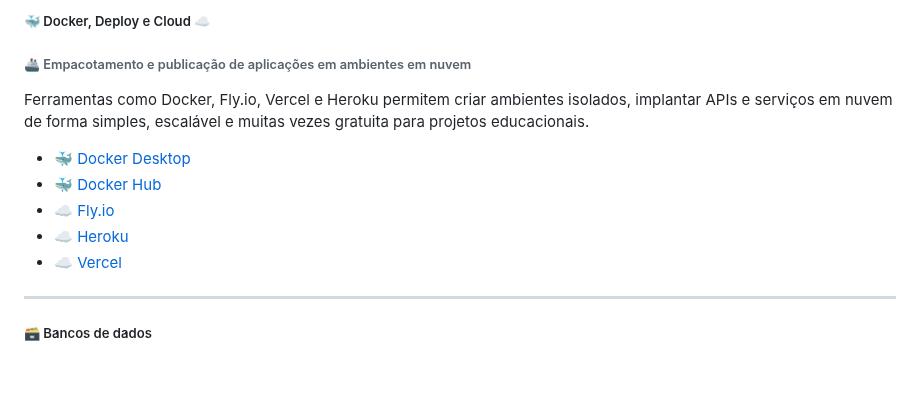
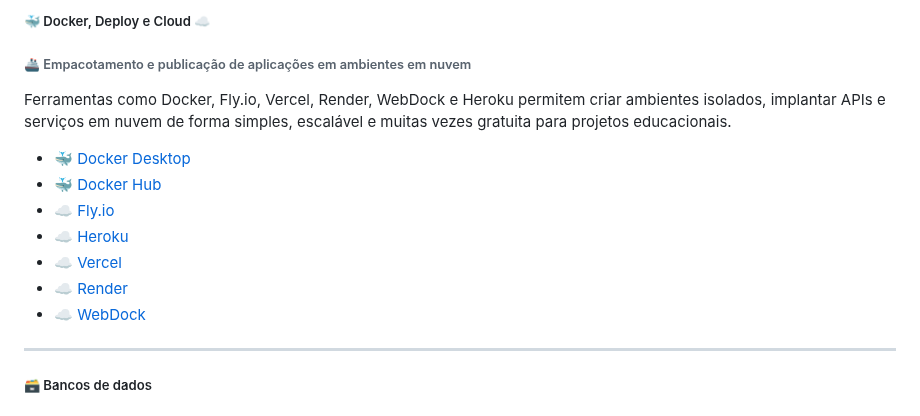
Before and after one commit to joaopauloaramuni/arquitetura-de-aplicacoes-web, a Markdown page: README.md, the part around the change. Rendered like a GitHub page; blank space fills up the shorter version.

```diff
--- a/README.md
+++ b/README.md
@@ -120,13 +120,15 @@ Clientes REST permitem enviar requisições HTTP (GET, POST, PUT, DELETE), testa
 ##### 🐳 Docker, Deploy e Cloud ☁️
 
 ###### 🚢 Empacotamento e publicação de aplicações em ambientes em nuvem
-Ferramentas como Docker, Fly.io, Vercel e Heroku permitem criar ambientes isolados, implantar APIs e serviços em nuvem de forma simples, escalável e muitas vezes gratuita para projetos educacionais.
+Ferramentas como Docker, Fly.io, Vercel, Render, WebDock e Heroku permitem criar ambientes isolados, implantar APIs e serviços em nuvem de forma simples, escalável e muitas vezes gratuita para projetos educacionais.
 
 - 🐳 [Docker Desktop](https://www.docker.com/products/docker-desktop/)
 - 🐳 [Docker Hub](https://hub.docker.com/)
 - ☁️ [Fly.io](https://fly.io/)
 - ☁️ [Heroku](https://www.heroku.com/)
 - ☁️ [Vercel](https://vercel.com/)
+- ☁️ [Render](https://render.com/)
+- ☁️ [WebDock](https://webdock.io/en)
 
 -----
 
```
